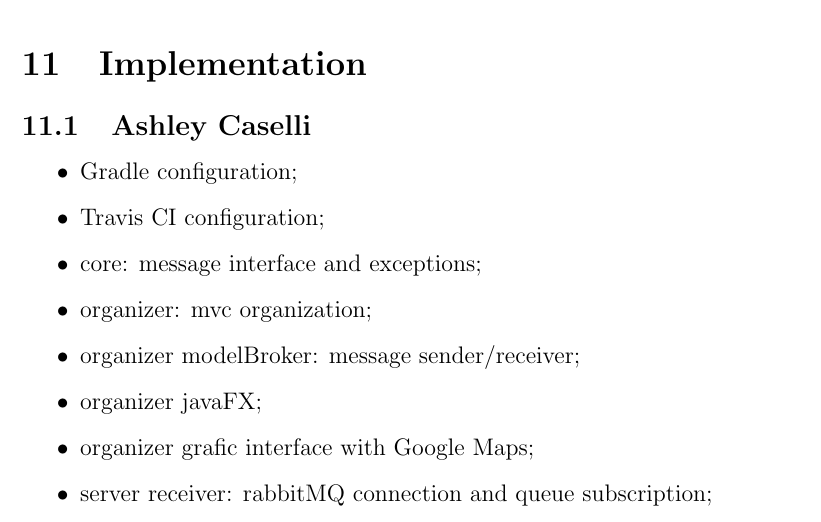
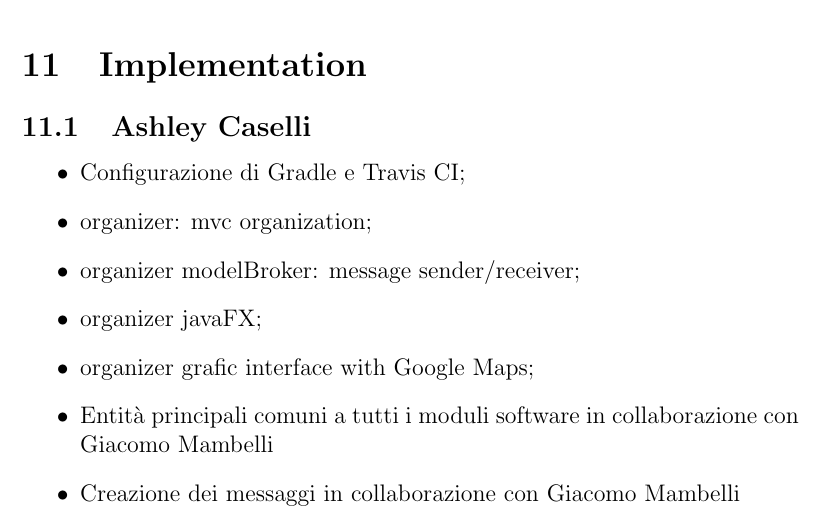
Before and after one commit to chicca1210/THOReport, a LaTeX document (Report.tex): part of page 12 of 20, cut so that both start at the same text. Compiled offline with pdfLaTeX.

Commit message:
Parti comuni Caselli

```diff
--- a/Report.tex
+++ b/Report.tex
@@ -203,14 +203,13 @@ Abbiamo pensato anche a come strutturare il database utilizziamo MySQL in modo c
 \section{Implementation}
 \subsection{Ashley Caselli}
 \begin{itemize}
-	\item Gradle configuration;
-	\item Travis CI configuration;
-	\item core: message interface and exceptions;
+	\item Configurazione di Gradle e Travis CI;
 	\item organizer: mvc organization;
 	\item organizer modelBroker: message sender/receiver;
 	\item organizer javaFX;
 	\item organizer grafic interface with Google Maps;
-	\item server receiver: rabbitMQ connection and queue subscription;
+	\item Entità principali comuni a tutti i moduli software in collaborazione con Giacomo Mambelli
+	\item Creazione dei messaggi in collaborazione con Giacomo Mambelli
 \end{itemize}
 \subsection{Carmine Vattimo}
 \begin{itemize}
```
